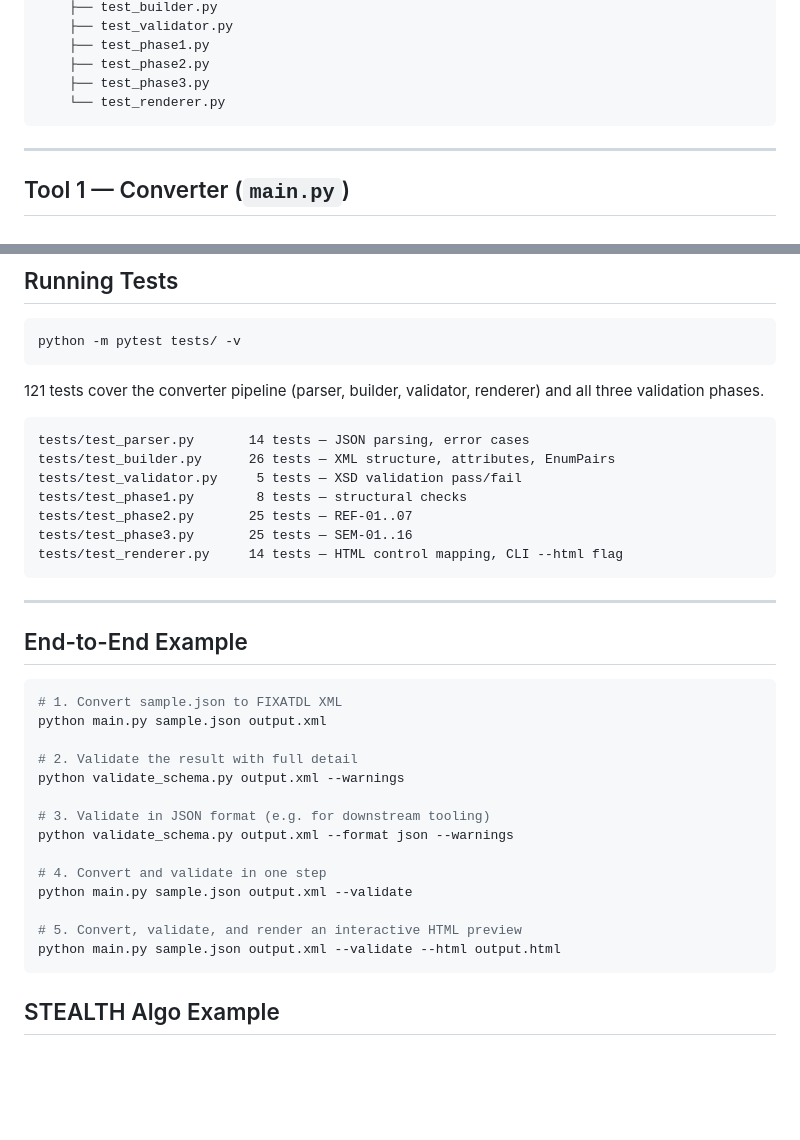
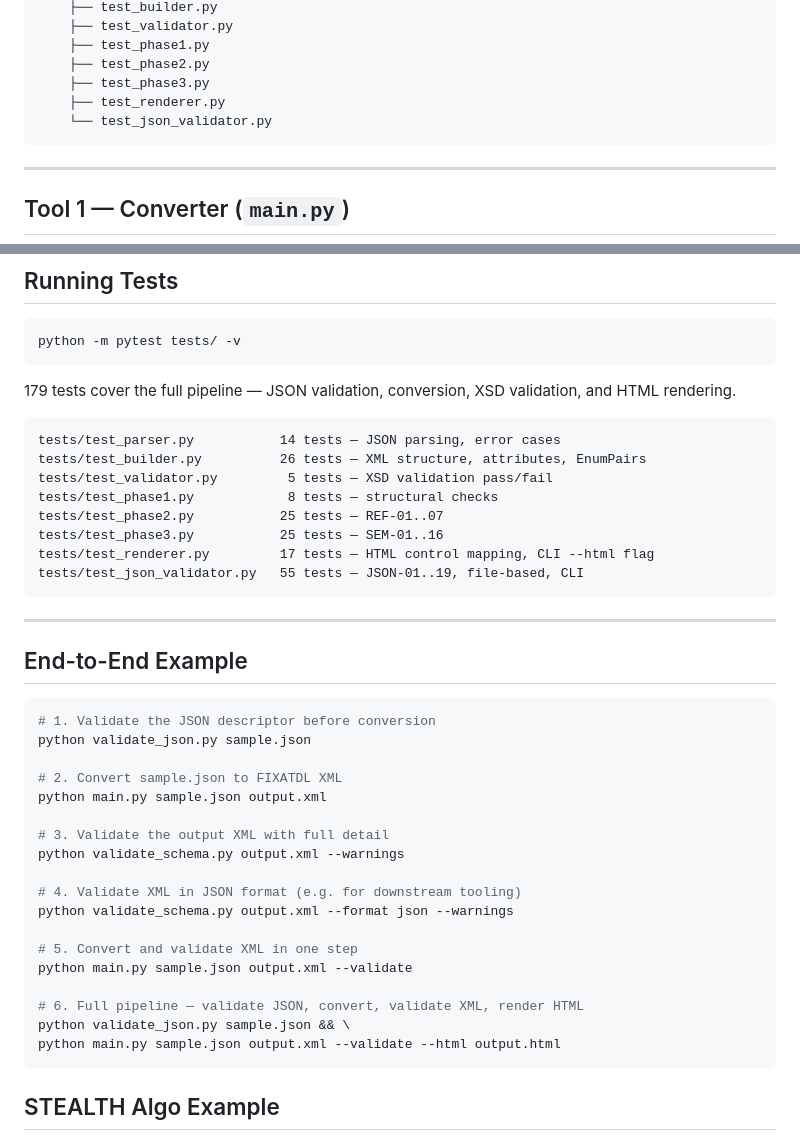
Before and after one commit to dmitryaleks/CustomConverter, a Markdown page: README.md, 2 parts joined by grey strips. Rendered like a GitHub page; blank space fills up the shorter version.

````diff
--- a/README.md
+++ b/README.md
@@ -59,7 +62,8 @@ CustomConverter/
     ├── test_phase1.py
     ├── test_phase2.py
     ├── test_phase3.py
-    └── test_renderer.py
+    ├── test_renderer.py
+    └── test_json_validator.py
 ```
 
 ---
@@ -416,16 +520,17 @@ Enforced automatically by `atdl-core-1-1.xsd` and its imports. Common failures:
 python -m pytest tests/ -v
 ```
 
-121 tests cover the converter pipeline (parser, builder, validator, renderer) and all three validation phases.
+179 tests cover the full pipeline — JSON validation, conversion, XSD validation, and HTML rendering.
 
 ```
-tests/test_parser.py       14 tests — JSON parsing, error cases
-tests/test_builder.py      26 tests — XML structure, attributes, EnumPairs
-tests/test_validator.py     5 tests — XSD validation pass/fail
-tests/test_phase1.py        8 tests — structural checks
-tests/test_phase2.py       25 tests — REF-01..07
-tests/test_phase3.py       25 tests — SEM-01..16
-tests/test_renderer.py     14 tests — HTML control mapping, CLI --html flag
+tests/test_parser.py           14 tests — JSON parsing, error cases
+tests/test_builder.py          26 tests — XML structure, attributes, EnumPairs
+tests/test_validator.py         5 tests — XSD validation pass/fail
+tests/test_phase1.py            8 tests — structural checks
+tests/test_phase2.py           25 tests — REF-01..07
+tests/test_phase3.py           25 tests — SEM-01..16
+tests/test_renderer.py         17 tests — HTML control mapping, CLI --html flag
+tests/test_json_validator.py   55 tests — JSON-01..19, file-based, CLI
 ```
 
 ---
@@ -433,19 +538,23 @@ tests/test_renderer.py     14 tests — HTML control mapping, CLI --html flag
 ## End-to-End Example
 
 ```bash
-# 1. Convert sample.json to FIXATDL XML
+# 1. Validate the JSON descriptor before conversion
+python validate_json.py sample.json
+
+# 2. Convert sample.json to FIXATDL XML
 python main.py sample.json output.xml
 
-# 2. Validate the result with full detail
+# 3. Validate the output XML with full detail
 python validate_schema.py output.xml --warnings
 
-# 3. Validate in JSON format (e.g. for downstream tooling)
+# 4. Validate XML in JSON format (e.g. for downstream tooling)
 python validate_schema.py output.xml --format json --warnings
 
-# 4. Convert and validate in one step
+# 5. Convert and validate XML in one step
 python main.py sample.json output.xml --validate
 
-# 5. Convert, validate, and render an interactive HTML preview
+# 6. Full pipeline — validate JSON, convert, validate XML, render HTML
+python validate_json.py sample.json && \
 python main.py sample.json output.xml --validate --html output.html
 ```
 
````
Also changed, not shown: other parts of README.md (+106 -3 lines).
